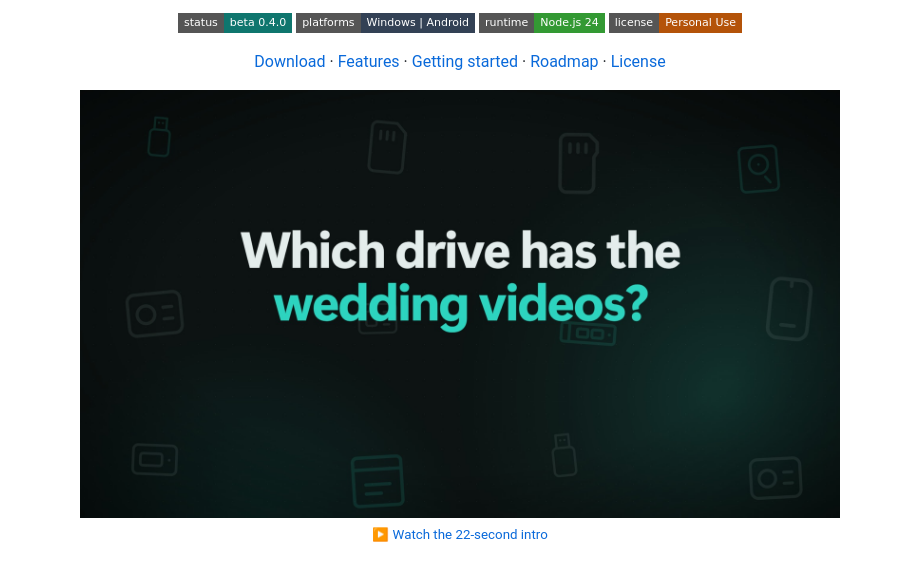
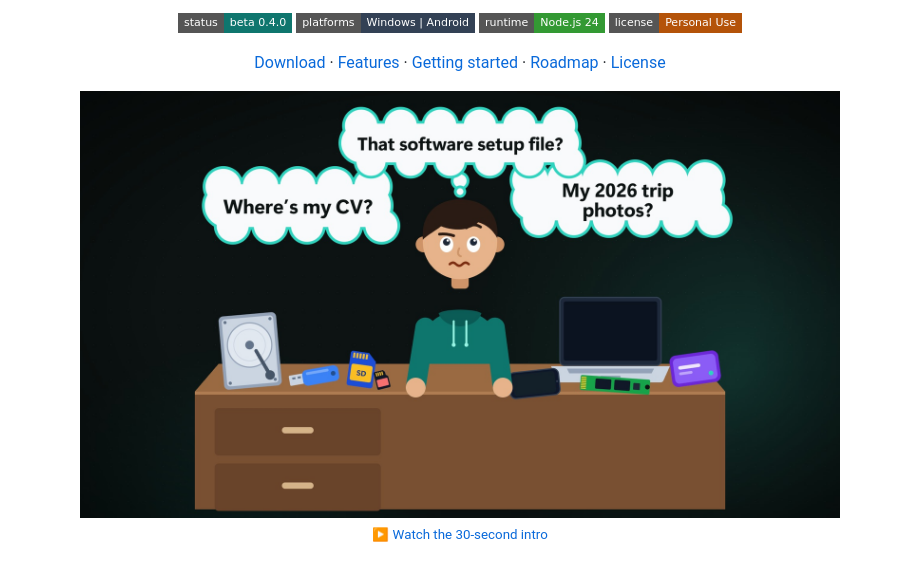
Before and after one commit to Sulman-Ahmad/DriveAtlas, a Markdown page: README.md, the part around the change. GitHub-like rendering; pictures changed too: .github/readme/intro-poster.jpg; badges without logos.

Commit message:
New intro video: "Where is it?"
- A punchier 30-second intro replaces the old one in the README and on the download page:
  a desk full of drives, "Where's my CV?", the search that finds each file and the shelf
  its drive is on, private by design, and backups to your own cloud.

```diff
--- a/README.md
+++ b/README.md
@@ -19,8 +19,8 @@ Use it on your Android phone alone, on your Windows PC, or both kept in sync. No
 </div>
 
 <p align="center">
-  <a href="https://sulman-ahmad.github.io/DriveAtlas/#intro"><img src=".github/readme/intro-poster.jpg" width="760" alt="Watch the 22-second intro: which drive has the wedding videos?"></a><br>
-  <sub>&#9654; <a href="https://sulman-ahmad.github.io/DriveAtlas/#intro">Watch the 22-second intro</a></sub>
+  <a href="https://sulman-ahmad.github.io/DriveAtlas/#intro"><img src=".github/readme/intro-poster.jpg" width="760" alt="Watch the 30-second intro: where is my CV, my trip photos, that setup file? DriveAtlas finds them on any drive"></a><br>
+  <sub>&#9654; <a href="https://sulman-ahmad.github.io/DriveAtlas/#intro">Watch the 30-second intro</a></sub>
 </p>
 
 <br>
```
Also changed, not shown: .github/pages/media/driveatlas-intro.jpg, 1 other file.
